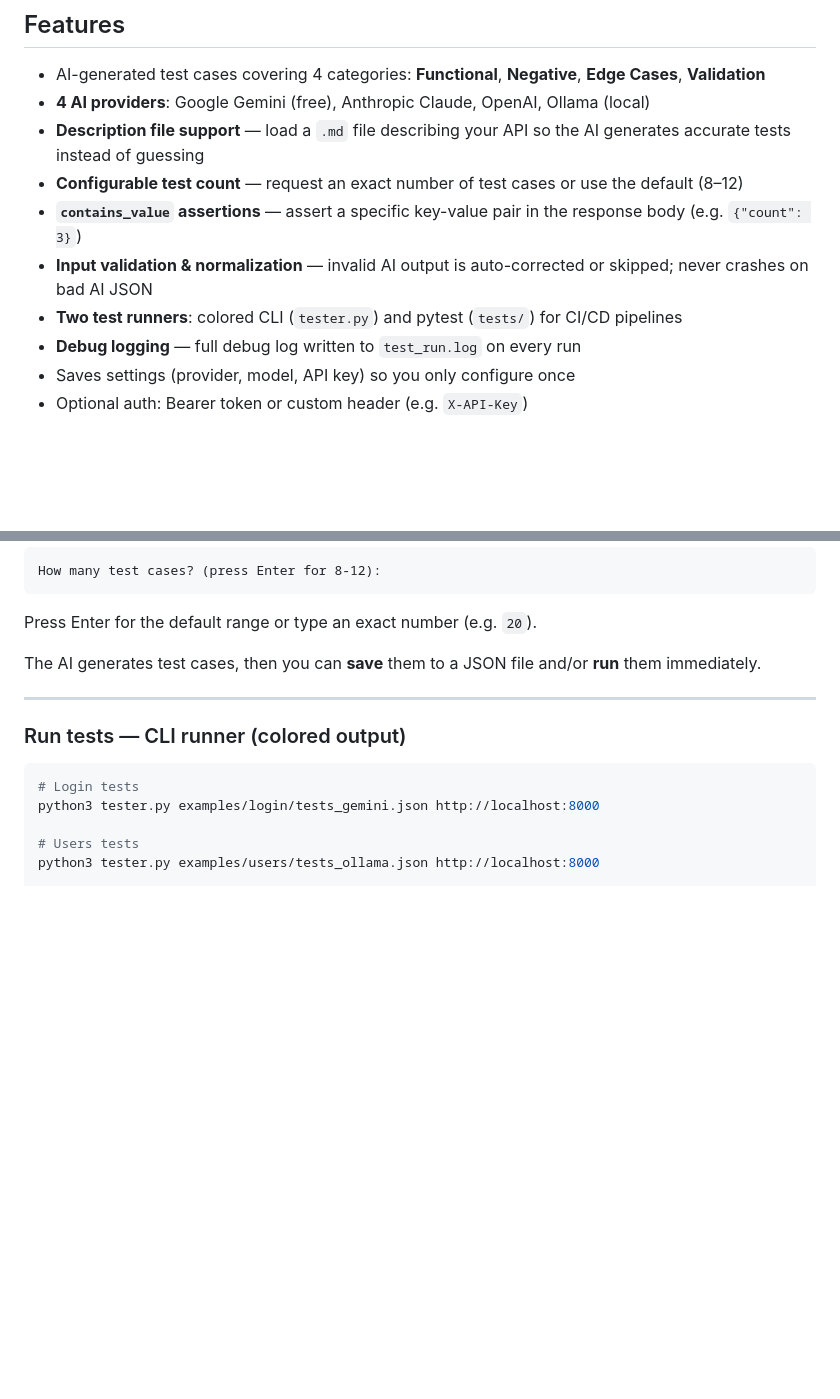
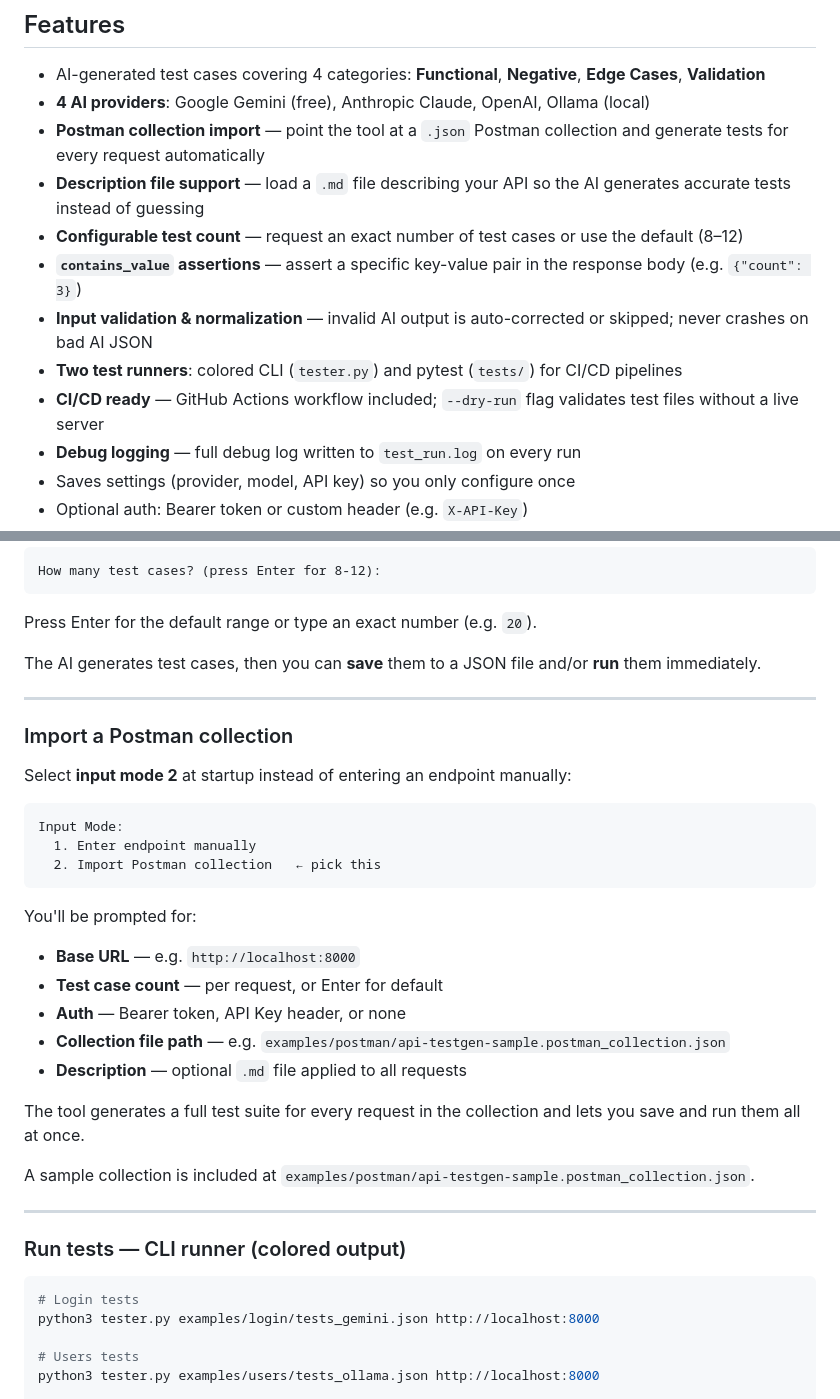
Before and after one commit to abdallahnatsheh/api-testgen-ai, a Markdown page: README.md, 2 parts joined by grey strips. Drawn GitHub-style; blank space fills up the shorter version.

Commit message:
docs: update CLAUDE.md and README for Postman import, dry-run, and CI/CD
Co-Authored-By: Claude Sonnet 4.6 <noreply@anthropic.com>

````diff
--- a/README.md
+++ b/README.md
@@ -8,11 +8,13 @@ A CLI tool that uses AI to automatically generate and execute API test cases. Su
 
 - AI-generated test cases covering 4 categories: **Functional**, **Negative**, **Edge Cases**, **Validation**
 - **4 AI providers**: Google Gemini (free), Anthropic Claude, OpenAI, Ollama (local)
+- **Postman collection import** — point the tool at a `.json` Postman collection and generate tests for every request automatically
 - **Description file support** — load a `.md` file describing your API so the AI generates accurate tests instead of guessing
 - **Configurable test count** — request an exact number of test cases or use the default (8–12)
 - **`contains_value` assertions** — assert a specific key-value pair in the response body (e.g. `{"count": 3}`)
 - **Input validation & normalization** — invalid AI output is auto-corrected or skipped; never crashes on bad AI JSON
 - **Two test runners**: colored CLI (`tester.py`) and pytest (`tests/`) for CI/CD pipelines
+- **CI/CD ready** — GitHub Actions workflow included; `--dry-run` flag validates test files without a live server
 - **Debug logging** — full debug log written to `test_run.log` on every run
 - Saves settings (provider, model, API key) so you only configure once
 - Optional auth: Bearer token or custom header (e.g. `X-API-Key`)
@@ -144,6 +146,29 @@ How many test cases? (press Enter for 8-12):
 Press Enter for the default range or type an exact number (e.g. `20`).
 
 The AI generates test cases, then you can **save** them to a JSON file and/or **run** them immediately.
+
+---
+
+### Import a Postman collection
+
+Select **input mode 2** at startup instead of entering an endpoint manually:
+
+```
+Input Mode:
+  1. Enter endpoint manually
+  2. Import Postman collection   ← pick this
+```
+
+You'll be prompted for:
+- **Base URL** — e.g. `http://localhost:8000`
+- **Test case count** — per request, or Enter for default
+- **Auth** — Bearer token, API Key header, or none
+- **Collection file path** — e.g. `examples/postman/api-testgen-sample.postman_collection.json`
+- **Description** — optional `.md` file applied to all requests
+
+The tool generates a full test suite for every request in the collection and lets you save and run them all at once.
+
+A sample collection is included at `examples/postman/api-testgen-sample.postman_collection.json`.
 
 ---
 
````
Also changed, not shown: CLAUDE.md (+12 -6 lines).
